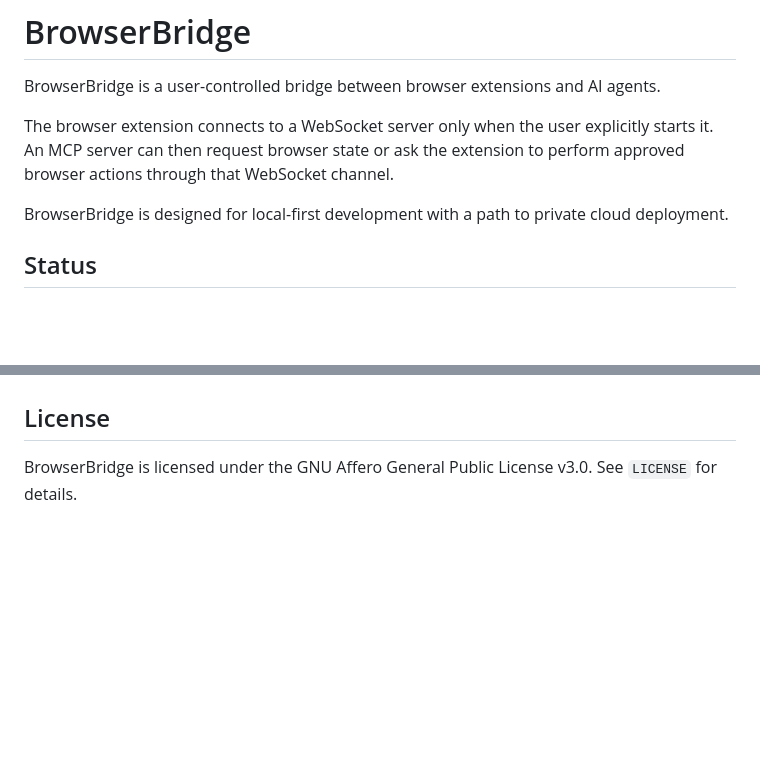
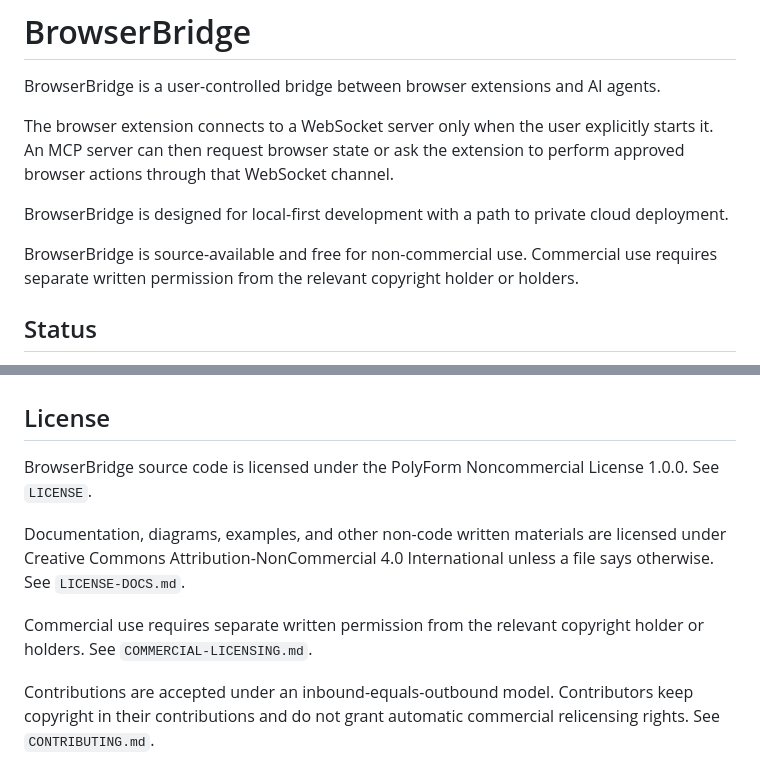
Before and after one commit to redvex/brijio, a Markdown page: README.md, 2 parts joined by grey strips. Rendered like a GitHub page; blank space fills up the shorter version.

Commit message:
Document source-available license policy

```diff
--- a/README.md
+++ b/README.md
@@ -9,6 +9,10 @@ extension to perform approved browser actions through that WebSocket channel.
 
 BrowserBridge is designed for local-first development with a path to private
 cloud deployment.
+
+BrowserBridge is source-available and free for non-commercial use. Commercial
+use requires separate written permission from the relevant copyright holder or
+holders.
 
 ## Status
 
@@ -321,5 +325,16 @@ For feature or behavioral changes:
 
 ## License
 
-BrowserBridge is licensed under the GNU Affero General Public License v3.0. See
-`LICENSE` for details.
+BrowserBridge source code is licensed under the PolyForm Noncommercial License
+1.0.0. See `LICENSE`.
+
+Documentation, diagrams, examples, and other non-code written materials are
+licensed under Creative Commons Attribution-NonCommercial 4.0 International
+unless a file says otherwise. See `LICENSE-DOCS.md`.
+
+Commercial use requires separate written permission from the relevant copyright
+holder or holders. See `COMMERCIAL-LICENSING.md`.
+
+Contributions are accepted under an inbound-equals-outbound model. Contributors
+keep copyright in their contributions and do not grant automatic commercial
+relicensing rights. See `CONTRIBUTING.md`.
```
